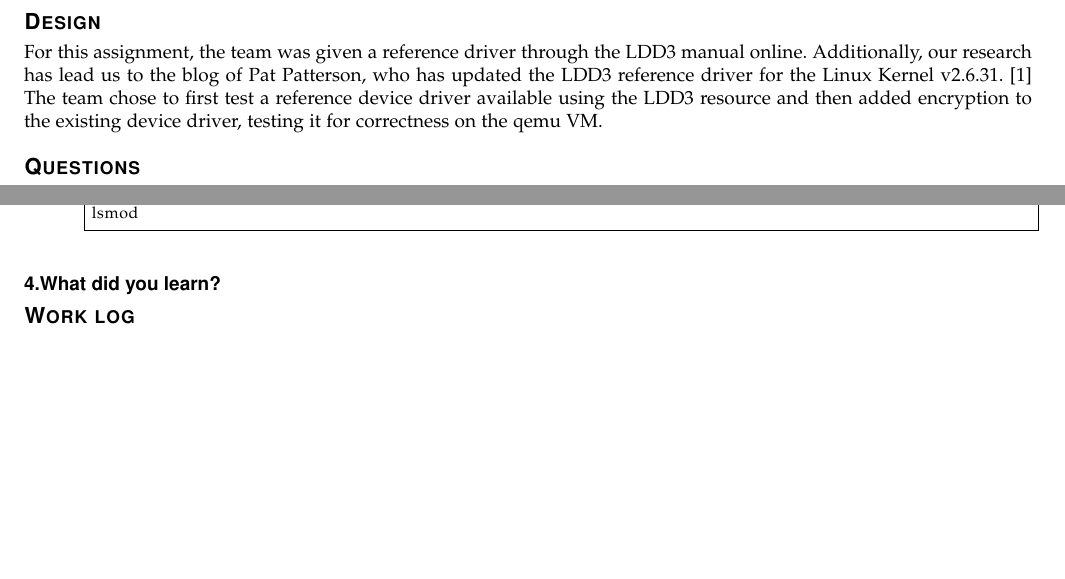
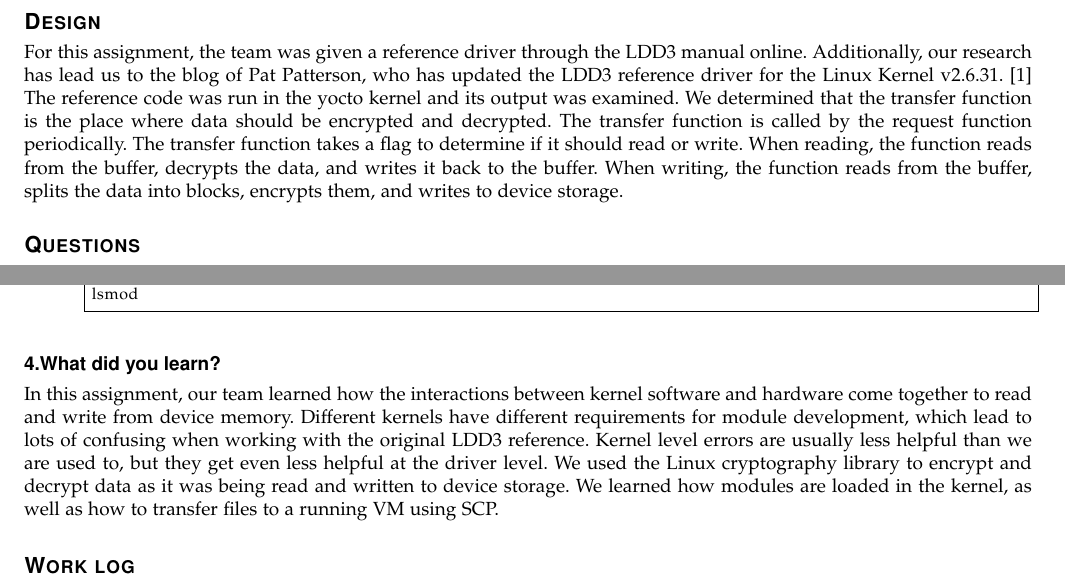
Before and after one commit to CarvellWakeman/cs444, a LaTeX problem sheet (homework3/writeup.tex): two parts of pages 2 and 3 of 3, joined at a grey line, cut so that both start at the same text, the shorter picture padded with empty space. Compiled offline with pdfLaTeX.

Commit message:
Added design and what did you learn sections

```diff
--- a/homework3/writeup.tex
+++ b/homework3/writeup.tex
@@ -48,7 +48,11 @@
 	\section*{Design}
   For this assignment, the team was given a reference driver through the LDD3 manual online.
   Additionally, our research has lead us to the blog of Pat Patterson, who has updated the LDD3 reference driver for the Linux Kernel v2.6.31. \cite{pat}
-  The team chose to first test a reference device driver available using the LDD3 resource and then added encryption to the existing device driver, testing it for correctness on the qemu VM.
+  The reference code was run in the yocto kernel and its output was examined.
+  We determined that the transfer function is the place where data should be encrypted and decrypted. The transfer function is called by the request function periodically.
+  The transfer function takes a flag to determine if it should read or write.
+  When reading, the function reads from the buffer, decrypts the data, and writes it back to the buffer.
+  When writing, the function reads from the buffer, splits the data into blocks, encrypts them, and writes to device storage.
 
 	\section*{Questions}
 	\subsection*{1.What do you think the main point of this assignment is?}
@@ -134,6 +138,11 @@ lsmod
 	\end{enumerate}
 
 	\subsection*{4.What did you learn?}
+  In this assignment, our team learned how the interactions between kernel software and hardware come together to read and write from device memory.
+  Different kernels have different requirements for module development, which lead to lots of confusing when working with the original LDD3 reference.
+  Kernel level errors are usually less helpful than we are used to, but they get even less helpful at the driver level.
+  We used the Linux cryptography library to encrypt and decrypt data as it was being read and written to device storage.
+  We learned how modules are loaded in the kernel, as well as how to transfer files to a running VM using SCP.
 
 
 	\section*{Work log}
```
Also changed, not shown: homework3/writeup.pdf (added).
